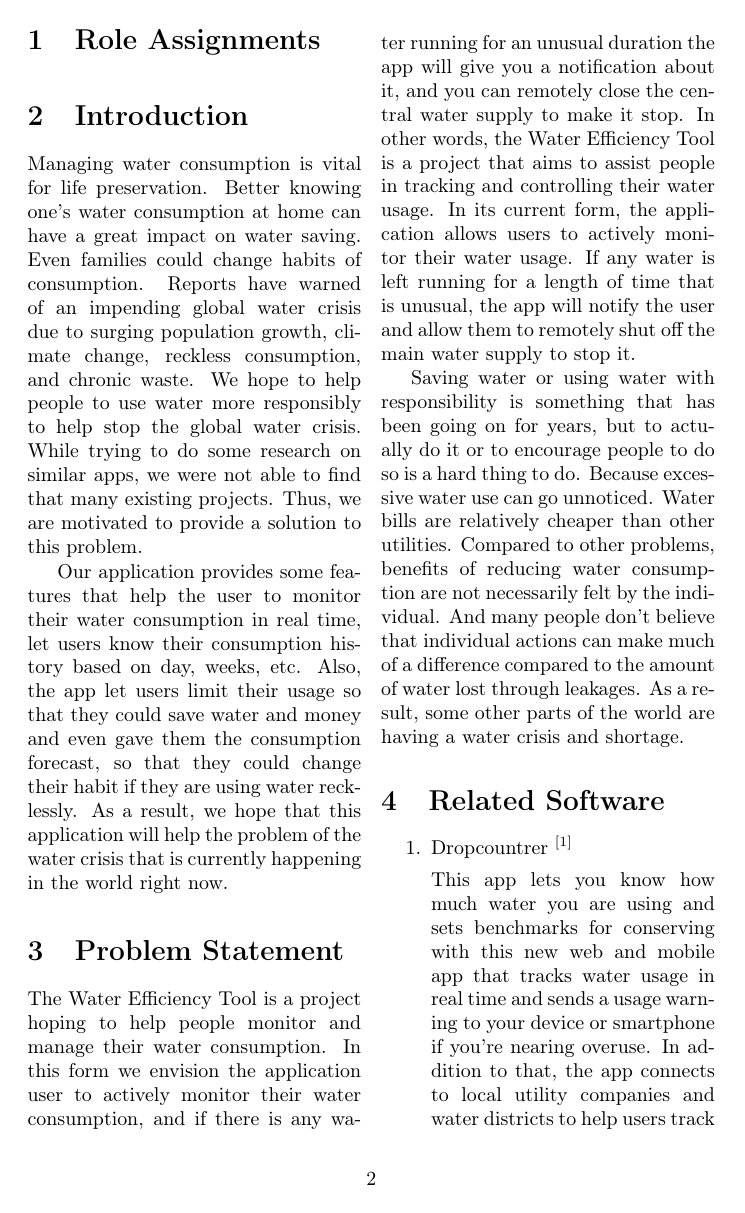
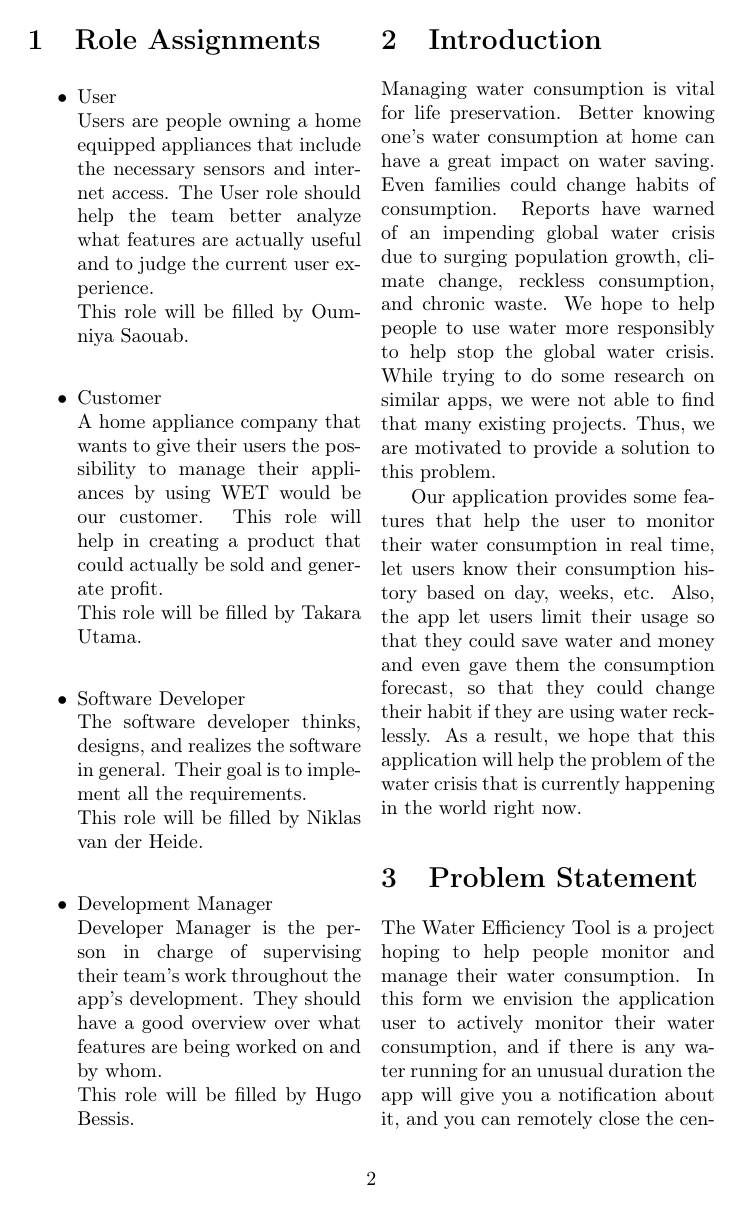
Before and after one commit to TheFlizziard/Water-Efficiency-Tool, a LaTeX paper (Documentation/latex/main.tex): page 2 of 11 before the commit and page 2 of 12 after it. Compiled offline with pdfLaTeX.

Commit message:
add role assignments without table

```diff
--- a/Documentation/latex/main.tex
+++ b/Documentation/latex/main.tex
@@ -48,6 +48,22 @@ House owners that have tight schedules or have a busy lifestyle tend to forget t
 
 \section{Role Assignments}
 
+\begin{itemize}
+  \item User\\
+  Users are people owning a home equipped appliances that include the necessary sensors and internet access. The User role should help the team better analyze what features are actually useful and to judge the current user experience.\\
+  This role will be filled by Oumniya Saouab.
+  \item Customer\\
+  A home appliance company that wants to give their users the possibility to manage their appliances by using WET would be our customer. This role will help in creating a product that could actually be sold and generate profit.\\
+  This role will be filled by Takara Utama.
+  \item Software Developer\\
+  The software developer thinks, designs, and realizes the software in general. Their goal is to implement all the requirements.\\
+  This role will be filled by Niklas van der Heide.
+  \item Development Manager\\
+  Developer Manager is the person in charge of supervising their team's work throughout the app's development. They should have a good overview over what features are being worked on and by whom.\\
+  This role will be filled by Hugo Bessis.
+\end{itemize}
+
+\iffalse
 \begin{table}[!ht]
 \centering
 \begin{tabular}{| p{0.01\linewidth} | p{0.1\linewidth} | p{0.1\linewidth} |}
```
Also changed, not shown: Documentation/latex/main.pdf, Documentation/latex/main.tex (1 more changed lines).
